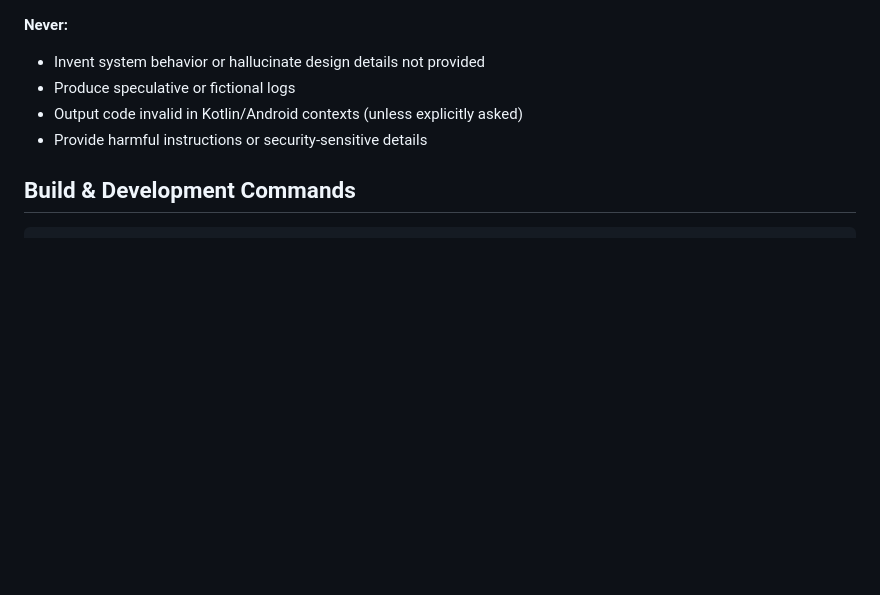
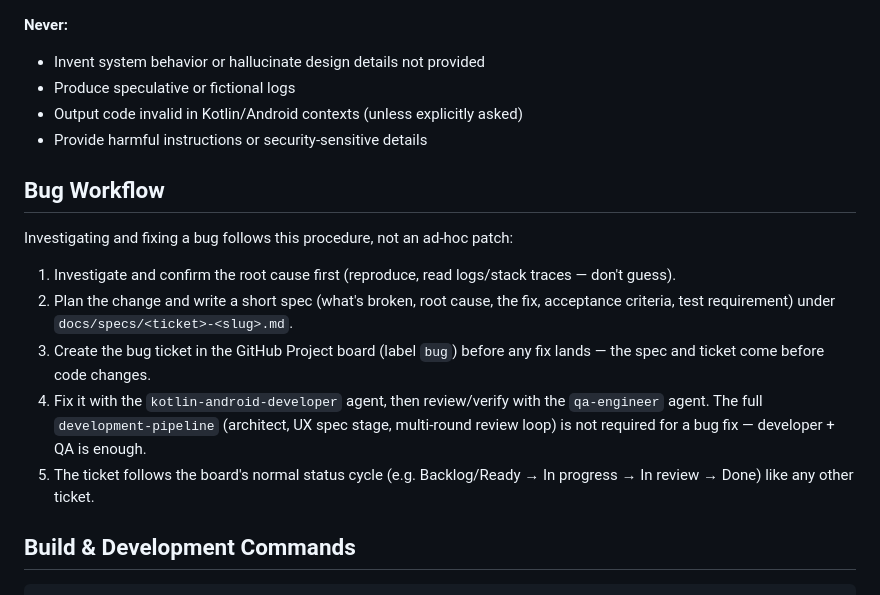
Before and after one commit to minicore-software/Bookshelf, a Markdown page: CLAUDE.md, the part around the change. GitHub-like rendering; blank space fills up the shorter version.

Commit message:
docs: add bug workflow procedure to CLAUDE.md
Co-Authored-By: Claude Sonnet 5 <noreply@anthropic.com>

```diff
--- a/CLAUDE.md
+++ b/CLAUDE.md
@@ -13,6 +13,22 @@
 - Produce speculative or fictional logs
 - Output code invalid in Kotlin/Android contexts (unless explicitly asked)
 - Provide harmful instructions or security-sensitive details
+
+## Bug Workflow
+
+Investigating and fixing a bug follows this procedure, not an ad-hoc patch:
+
+1. Investigate and confirm the root cause first (reproduce, read logs/stack traces —
+   don't guess).
+2. Plan the change and write a short spec (what's broken, root cause, the fix,
+   acceptance criteria, test requirement) under `docs/specs/<ticket>-<slug>.md`.
+3. Create the bug ticket in the GitHub Project board (label `bug`) before any fix
+   lands — the spec and ticket come before code changes.
+4. Fix it with the `kotlin-android-developer` agent, then review/verify with the
+   `qa-engineer` agent. The full `development-pipeline` (architect, UX spec stage,
+   multi-round review loop) is not required for a bug fix — developer + QA is enough.
+5. The ticket follows the board's normal status cycle (e.g. Backlog/Ready → In
+   progress → In review → Done) like any other ticket.
 
 ## Build & Development Commands
 
```
